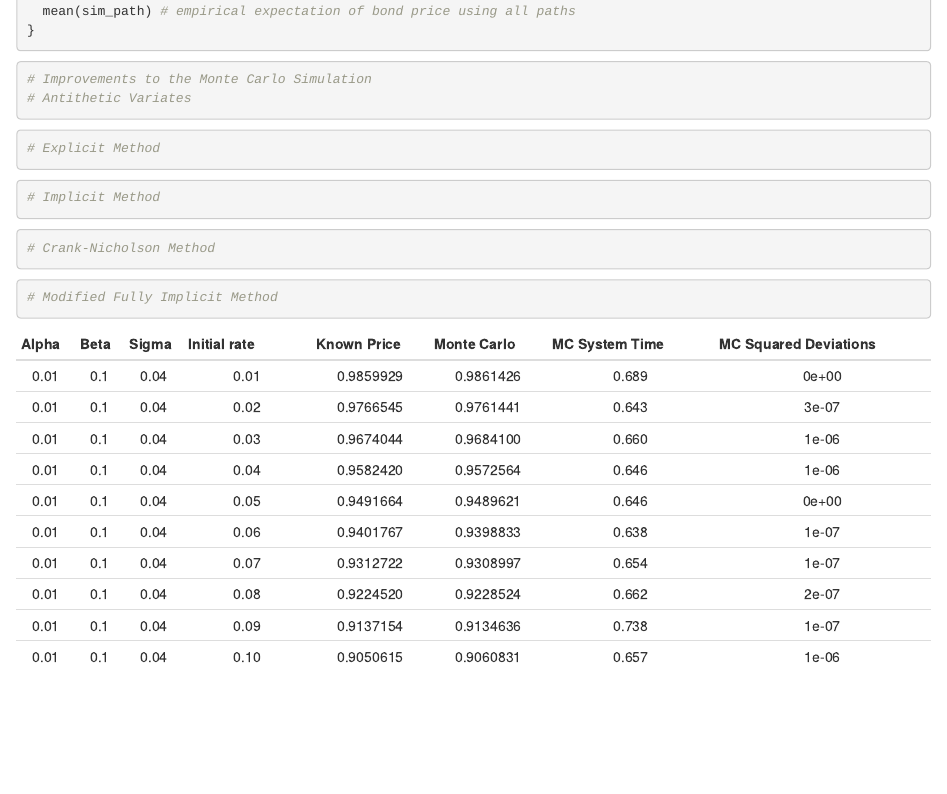
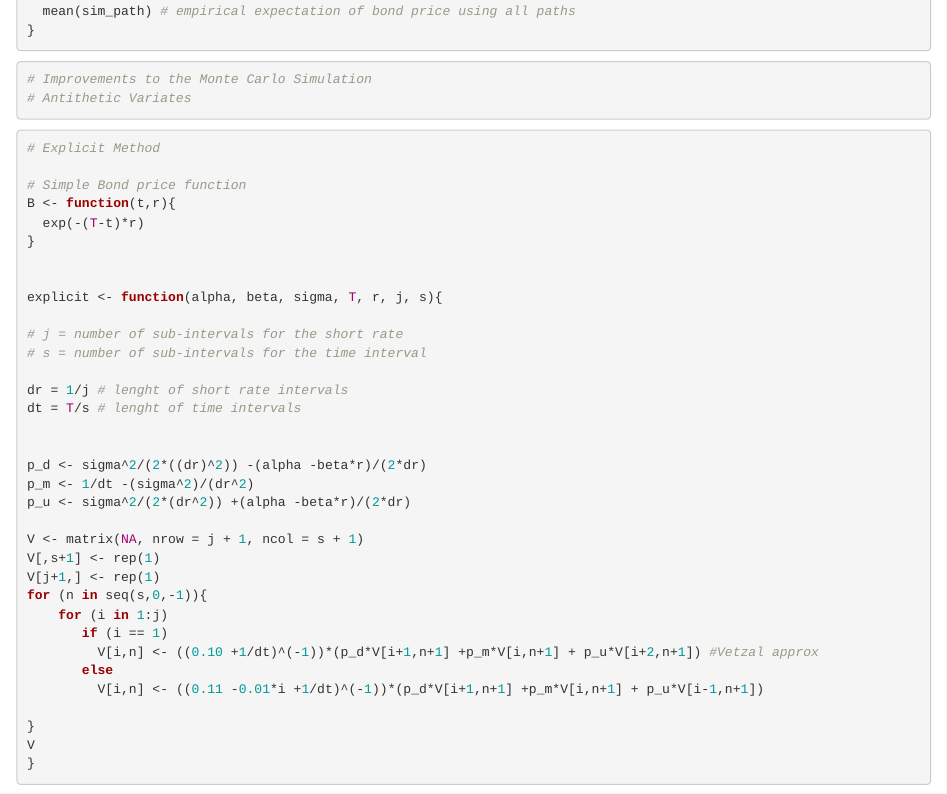
Before and after one commit to ValentineChisango/SM1-VGV-2018, an R Markdown document (ZCB Pricing .Rmd): the page in a window 1100 px wide, from 790 px down. Rendered offline with R 4.5, knitr and Pandoc, with nearby package versions; code that draws random numbers runs with fixed seeds of ours.

Commit message:
Addition of explicit method

````diff
--- a/ZCB Pricing .Rmd
+++ b/ZCB Pricing .Rmd
@@ -4,9 +4,9 @@ author:
 - Valentine Chisango
 - George Parekkadavil
 - Vegan Pather
-
 date: "`r format(Sys.time(), '%d %B %Y')`"
-output: html_document
+output:
+  html_document: default
 ---
 
 ```{r setup, include=FALSE}
@@ -59,9 +59,43 @@ monte_carlo <- function(alpha, beta, sigma, t, T, r, n, s){
 
 ```
 
-
 ```{r 4}
 # Explicit Method
+
+# Simple Bond price function
+B <- function(t,r){
+  exp(-(T-t)*r)
+}
+
+
+explicit <- function(alpha, beta, sigma, T, r, j, s){
+
+# j = number of sub-intervals for the short rate
+# s = number of sub-intervals for the time interval
+
+dr = 1/j # lenght of short rate intervals
+dt = T/s # lenght of time intervals
+
+
+p_d <- sigma^2/(2*((dr)^2)) -(alpha -beta*r)/(2*dr)
+p_m <- 1/dt -(sigma^2)/(dr^2)
+p_u <- sigma^2/(2*(dr^2)) +(alpha -beta*r)/(2*dr)
+
+V <- matrix(NA, nrow = j + 1, ncol = s + 1)
+V[,s+1] <- rep(1)
+V[j+1,] <- rep(1)
+for (n in seq(s,0,-1)){
+    for (i in 1:j)
+       if (i == 1)
+         V[i,n] <- ((0.10 +1/dt)^(-1))*(p_d*V[i+1,n+1] +p_m*V[i,n+1] + p_u*V[i+2,n+1]) #Vetzal approx
+       else
+         V[i,n] <- ((0.11 -0.01*i +1/dt)^(-1))*(p_d*V[i+1,n+1] +p_m*V[i,n+1] + p_u*V[i-1,n+1])
+
+}
+V
+}
+
+
 ```
 
 ```{r 5}
````
